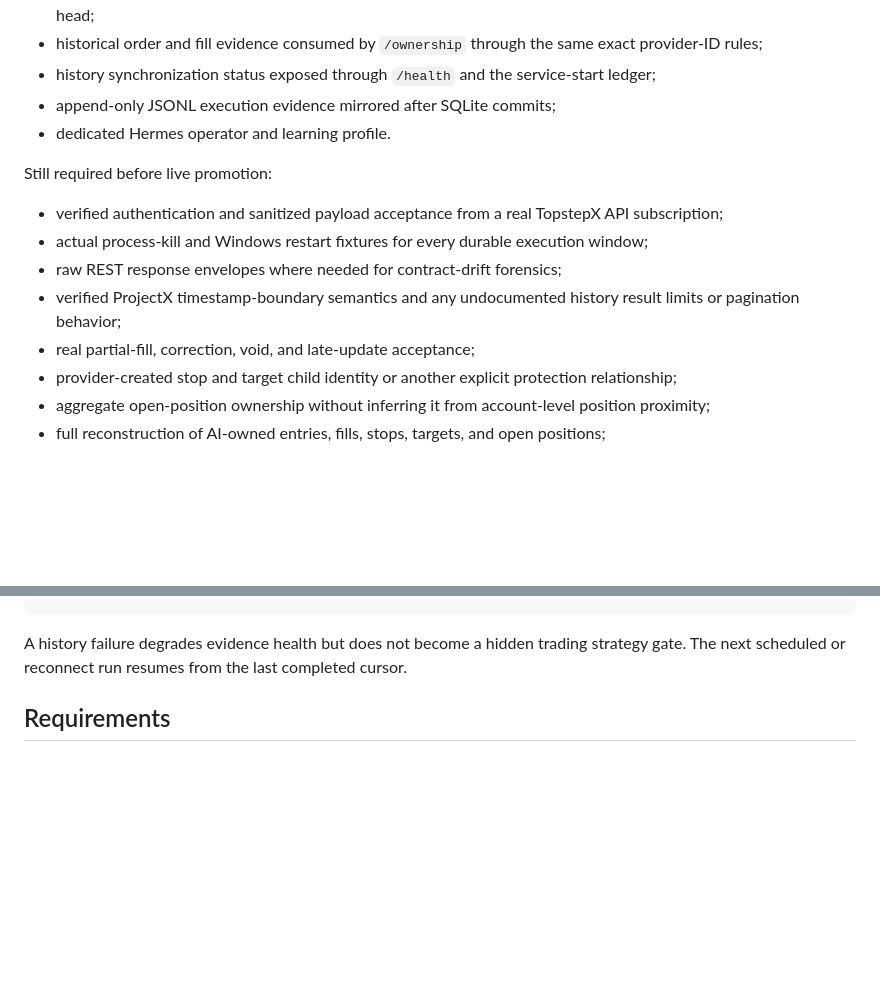
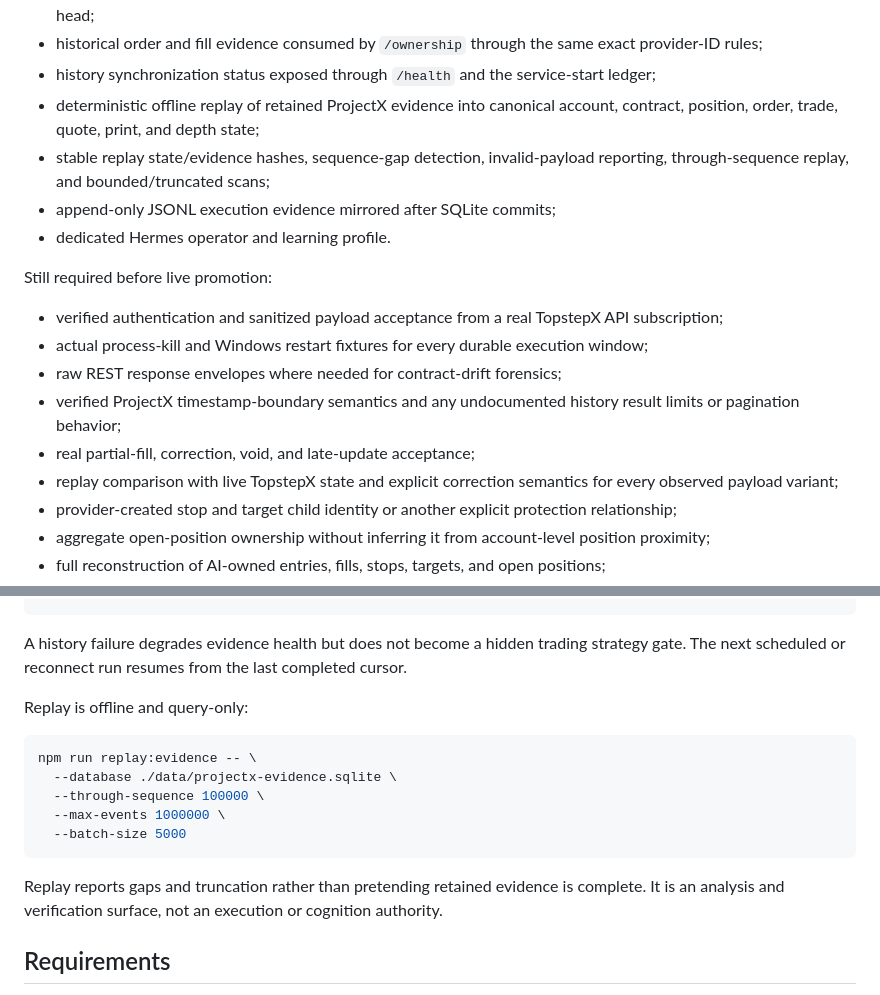
Before and after one commit to GlitchTrader/glitch-topstep, a Markdown page: README.md, 2 parts joined by grey strips. Drawn GitHub-style; blank space fills up the shorter version.

Commit message:
docs: publish deterministic ProjectX evidence replay

````diff
--- a/README.md
+++ b/README.md
@@ -78,6 +78,8 @@ Implemented:
 - changed provider records retained as new versions while strictly older versions cannot replace a newer durable head;
 - historical order and fill evidence consumed by `/ownership` through the same exact provider-ID rules;
 - history synchronization status exposed through `/health` and the service-start ledger;
+- deterministic offline replay of retained ProjectX evidence into canonical account, contract, position, order, trade, quote, print, and depth state;
+- stable replay state/evidence hashes, sequence-gap detection, invalid-payload reporting, through-sequence replay, and bounded/truncated scans;
 - append-only JSONL execution evidence mirrored after SQLite commits;
 - dedicated Hermes operator and learning profile.
 
@@ -88,6 +90,7 @@ Still required before live promotion:
 - raw REST response envelopes where needed for contract-drift forensics;
 - verified ProjectX timestamp-boundary semantics and any undocumented history result limits or pagination behavior;
 - real partial-fill, correction, void, and late-update acceptance;
+- replay comparison with live TopstepX state and explicit correction semantics for every observed payload variant;
 - provider-created stop and target child identity or another explicit protection relationship;
 - aggregate open-position ownership without inferring it from account-level position proximity;
 - full reconstruction of AI-owned entries, fills, stops, targets, and open positions;
@@ -144,6 +147,18 @@ durable cursor - correction overlap
 ```
 
 A history failure degrades evidence health but does not become a hidden trading strategy gate. The next scheduled or reconnect run resumes from the last completed cursor.
+
+Replay is offline and query-only:
+
+```bash
+npm run replay:evidence -- \
+  --database ./data/projectx-evidence.sqlite \
+  --through-sequence 100000 \
+  --max-events 1000000 \
+  --batch-size 5000
+```
+
+Replay reports gaps and truncation rather than pretending retained evidence is complete. It is an analysis and verification surface, not an execution or cognition authority.
 
 ## Requirements
 
````
